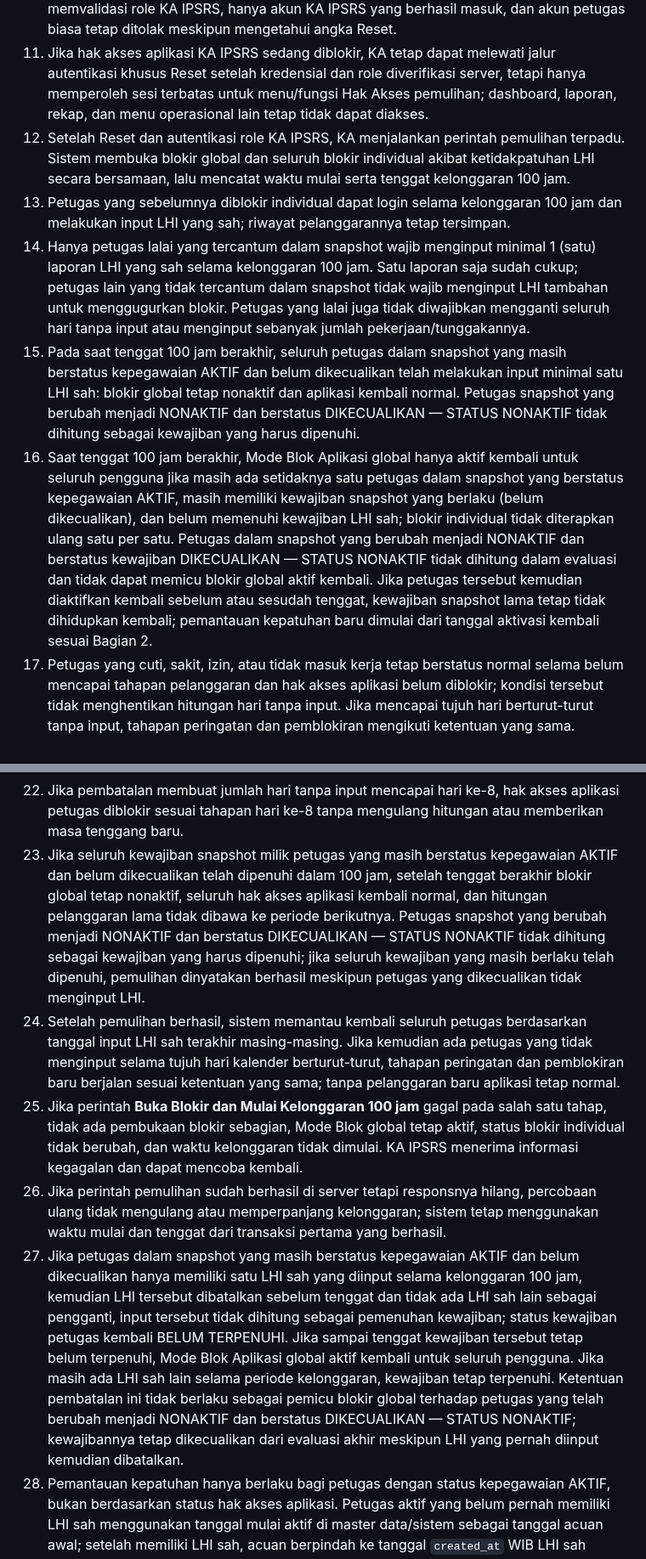
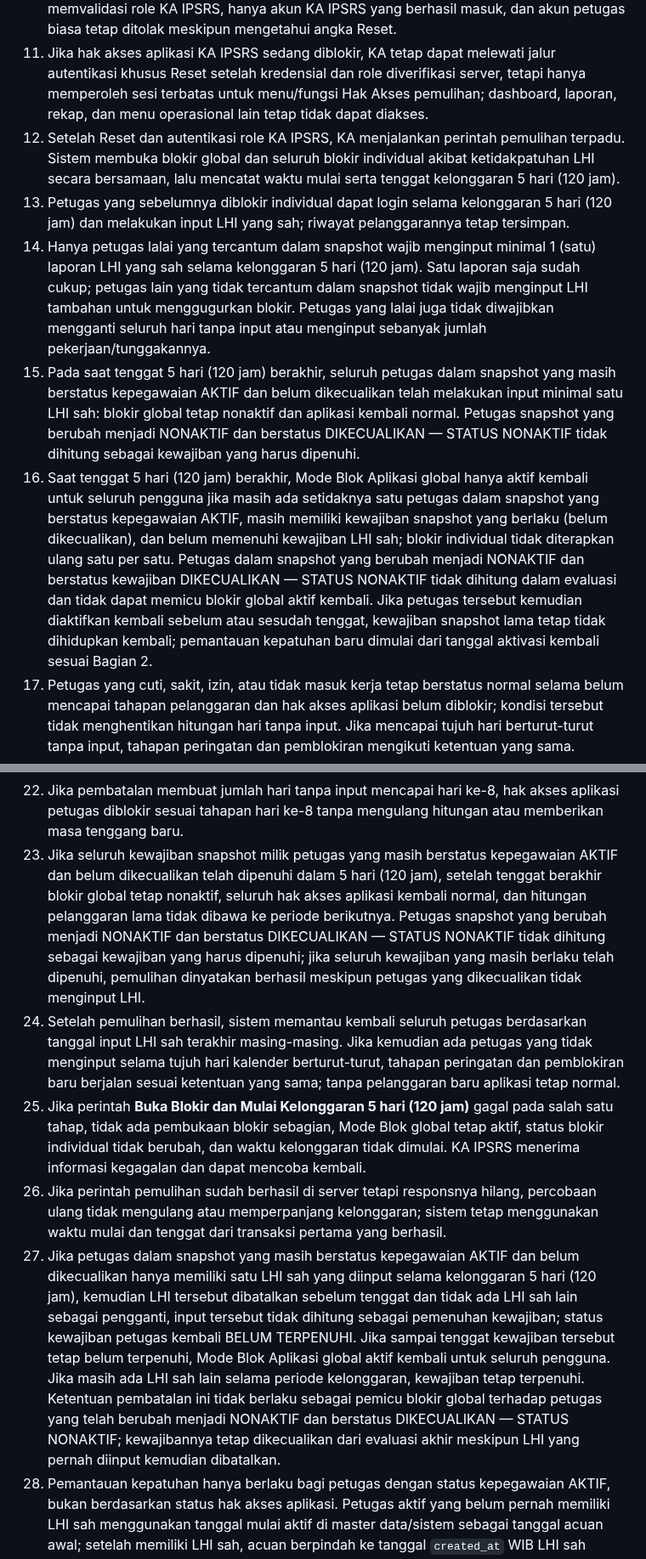
Before and after one commit to ipsrs-rspc-91/Laporan-Harian-IPSRS, a Markdown page: README-FORM-BLOK-APLIKASI.md, 2 parts joined by grey strips. Shown at 85% size. GitHub-like rendering.

```diff
--- a/README-FORM-BLOK-APLIKASI.md
+++ b/README-FORM-BLOK-APLIKASI.md
@@ -174,22 +174,22 @@ Riwayat audit tidak boleh dihapus atau ditimpa.
 9. Reset salah tidak membuka form autentikasi maupun akses aplikasi.
 10. Reset benar menampilkan kembali form login normal yang sama (tanpa membuat form autentikasi baru); pengguna tetap memasukkan username dan password, server memvalidasi role KA IPSRS, hanya akun KA IPSRS yang berhasil masuk, dan akun petugas biasa tetap ditolak meskipun mengetahui angka Reset.
 11. Jika hak akses aplikasi KA IPSRS sedang diblokir, KA tetap dapat melewati jalur autentikasi khusus Reset setelah kredensial dan role diverifikasi server, tetapi hanya memperoleh sesi terbatas untuk menu/fungsi Hak Akses pemulihan; dashboard, laporan, rekap, dan menu operasional lain tetap tidak dapat diakses.
-12. Setelah Reset dan autentikasi role KA IPSRS, KA menjalankan perintah pemulihan terpadu. Sistem membuka blokir global dan seluruh blokir individual akibat ketidakpatuhan LHI secara bersamaan, lalu mencatat waktu mulai serta tenggat kelonggaran 100 jam.
-13. Petugas yang sebelumnya diblokir individual dapat login selama kelonggaran 100 jam dan melakukan input LHI yang sah; riwayat pelanggarannya tetap tersimpan.
-14. Hanya petugas lalai yang tercantum dalam snapshot wajib menginput minimal 1 (satu) laporan LHI yang sah selama kelonggaran 100 jam. Satu laporan saja sudah cukup; petugas lain yang tidak tercantum dalam snapshot tidak wajib menginput LHI tambahan untuk menggugurkan blokir. Petugas yang lalai juga tidak diwajibkan mengganti seluruh hari tanpa input atau menginput sebanyak jumlah pekerjaan/tunggakannya.
-15. Pada saat tenggat 100 jam berakhir, seluruh petugas dalam snapshot yang masih berstatus kepegawaian AKTIF dan belum dikecualikan telah melakukan input minimal satu LHI sah: blokir global tetap nonaktif dan aplikasi kembali normal. Petugas snapshot yang berubah menjadi NONAKTIF dan berstatus DIKECUALIKAN — STATUS NONAKTIF tidak dihitung sebagai kewajiban yang harus dipenuhi.
-16. Saat tenggat 100 jam berakhir, Mode Blok Aplikasi global hanya aktif kembali untuk seluruh pengguna jika masih ada setidaknya satu petugas dalam snapshot yang berstatus kepegawaian AKTIF, masih memiliki kewajiban snapshot yang berlaku (belum dikecualikan), dan belum memenuhi kewajiban LHI sah; blokir individual tidak diterapkan ulang satu per satu. Petugas dalam snapshot yang berubah menjadi NONAKTIF dan berstatus kewajiban DIKECUALIKAN — STATUS NONAKTIF tidak dihitung dalam evaluasi dan tidak dapat memicu blokir global aktif kembali. Jika petugas tersebut kemudian diaktifkan kembali sebelum atau sesudah tenggat, kewajiban snapshot lama tetap tidak dihidupkan kembali; pemantauan kepatuhan baru dimulai dari tanggal aktivasi kembali sesuai Bagian 2.
+12. Setelah Reset dan autentikasi role KA IPSRS, KA menjalankan perintah pemulihan terpadu. Sistem membuka blokir global dan seluruh blokir individual akibat ketidakpatuhan LHI secara bersamaan, lalu mencatat waktu mulai serta tenggat kelonggaran 5 hari (120 jam).
+13. Petugas yang sebelumnya diblokir individual dapat login selama kelonggaran 5 hari (120 jam) dan melakukan input LHI yang sah; riwayat pelanggarannya tetap tersimpan.
+14. Hanya petugas lalai yang tercantum dalam snapshot wajib menginput minimal 1 (satu) laporan LHI yang sah selama kelonggaran 5 hari (120 jam). Satu laporan saja sudah cukup; petugas lain yang tidak tercantum dalam snapshot tidak wajib menginput LHI tambahan untuk menggugurkan blokir. Petugas yang lalai juga tidak diwajibkan mengganti seluruh hari tanpa input atau menginput sebanyak jumlah pekerjaan/tunggakannya.
+15. Pada saat tenggat 5 hari (120 jam) berakhir, seluruh petugas dalam snapshot yang masih berstatus kepegawaian AKTIF dan belum dikecualikan telah melakukan input minimal satu LHI sah: blokir global tetap nonaktif dan aplikasi kembali normal. Petugas snapshot yang berubah menjadi NONAKTIF dan berstatus DIKECUALIKAN — STATUS NONAKTIF tidak dihitung sebagai kewajiban yang harus dipenuhi.
+16. Saat tenggat 5 hari (120 jam) berakhir, Mode Blok Aplikasi global hanya aktif kembali untuk seluruh pengguna jika masih ada setidaknya satu petugas dalam snapshot yang berstatus kepegawaian AKTIF, masih memiliki kewajiban snapshot yang berlaku (belum dikecualikan), dan belum memenuhi kewajiban LHI sah; blokir individual tidak diterapkan ulang satu per satu. Petugas dalam snapshot yang berubah menjadi NONAKTIF dan berstatus kewajiban DIKECUALIKAN — STATUS NONAKTIF tidak dihitung dalam evaluasi dan tidak dapat memicu blokir global aktif kembali. Jika petugas tersebut kemudian diaktifkan kembali sebelum atau sesudah tenggat, kewajiban snapshot lama tetap tidak dihidupkan kembali; pemantauan kepatuhan baru dimulai dari tanggal aktivasi kembali sesuai Bagian 2.
 17. Petugas yang cuti, sakit, izin, atau tidak masuk kerja tetap berstatus normal selama belum mencapai tahapan pelanggaran dan hak akses aplikasi belum diblokir; kondisi tersebut tidak menghentikan hitungan hari tanpa input. Jika mencapai tujuh hari berturut-turut tanpa input, tahapan peringatan dan pemblokiran mengikuti ketentuan yang sama.
 18. Sabtu, Minggu, dan hari libur tetap dihitung.
 19. Setiap tahap peringatan hanya dikirim sekali per petugas per kejadian/tahap, dan notifikasi ke seluruh tim mencantumkan nama petugas yang benar-benar memenuhi kondisi tahap tersebut.
 20. Tujuh LHI dengan tanggal kejadian pekerjaan yang sama, tetapi disimpan pada tujuh tanggal input berbeda, dihitung sebagai aktivitas input pada tujuh hari tersebut. Beberapa LHI yang disimpan pada satu tanggal input yang sama hanya dihitung sebagai satu hari aktif input.
 21. LHI yang dibatalkan tidak dihitung sebagai aktivitas input pada tanggal `created_at`-nya. Jika seluruh LHI pada suatu tanggal dibatalkan, tanggal tersebut dihitung sebagai hari tanpa input; jika masih ada LHI sah lain pada tanggal yang sama, tanggal tersebut tetap menjadi satu hari aktif input.
 22. Jika pembatalan membuat jumlah hari tanpa input mencapai hari ke-8, hak akses aplikasi petugas diblokir sesuai tahapan hari ke-8 tanpa mengulang hitungan atau memberikan masa tenggang baru.
-23. Jika seluruh kewajiban snapshot milik petugas yang masih berstatus kepegawaian AKTIF dan belum dikecualikan telah dipenuhi dalam 100 jam, setelah tenggat berakhir blokir global tetap nonaktif, seluruh hak akses aplikasi kembali normal, dan hitungan pelanggaran lama tidak dibawa ke periode berikutnya. Petugas snapshot yang berubah menjadi NONAKTIF dan berstatus DIKECUALIKAN — STATUS NONAKTIF tidak dihitung sebagai kewajiban yang harus dipenuhi; jika seluruh kewajiban yang masih berlaku telah dipenuhi, pemulihan dinyatakan berhasil meskipun petugas yang dikecualikan tidak menginput LHI.
+23. Jika seluruh kewajiban snapshot milik petugas yang masih berstatus kepegawaian AKTIF dan belum dikecualikan telah dipenuhi dalam 5 hari (120 jam), setelah tenggat berakhir blokir global tetap nonaktif, seluruh hak akses aplikasi kembali normal, dan hitungan pelanggaran lama tidak dibawa ke periode berikutnya. Petugas snapshot yang berubah menjadi NONAKTIF dan berstatus DIKECUALIKAN — STATUS NONAKTIF tidak dihitung sebagai kewajiban yang harus dipenuhi; jika seluruh kewajiban yang masih berlaku telah dipenuhi, pemulihan dinyatakan berhasil meskipun petugas yang dikecualikan tidak menginput LHI.
 24. Setelah pemulihan berhasil, sistem memantau kembali seluruh petugas berdasarkan tanggal input LHI sah terakhir masing-masing. Jika kemudian ada petugas yang tidak menginput selama tujuh hari kalender berturut-turut, tahapan peringatan dan pemblokiran baru berjalan sesuai ketentuan yang sama; tanpa pelanggaran baru aplikasi tetap normal.
-25. Jika perintah **Buka Blokir dan Mulai Kelonggaran 100 jam** gagal pada salah satu tahap, tidak ada pembukaan blokir sebagian, Mode Blok global tetap aktif, status blokir individual tidak berubah, dan waktu kelonggaran tidak dimulai. KA IPSRS menerima informasi kegagalan dan dapat mencoba kembali.
+25. Jika perintah **Buka Blokir dan Mulai Kelonggaran 5 hari (120 jam)** gagal pada salah satu tahap, tidak ada pembukaan blokir sebagian, Mode Blok global tetap aktif, status blokir individual tidak berubah, dan waktu kelonggaran tidak dimulai. KA IPSRS menerima informasi kegagalan dan dapat mencoba kembali.
 26. Jika perintah pemulihan sudah berhasil di server tetapi responsnya hilang, percobaan ulang tidak mengulang atau memperpanjang kelonggaran; sistem tetap menggunakan waktu mulai dan tenggat dari transaksi pertama yang berhasil.
-27. Jika petugas dalam snapshot yang masih berstatus kepegawaian AKTIF dan belum dikecualikan hanya memiliki satu LHI sah yang diinput selama kelonggaran 100 jam, kemudian LHI tersebut dibatalkan sebelum tenggat dan tidak ada LHI sah lain sebagai pengganti, input tersebut tidak dihitung sebagai pemenuhan kewajiban; status kewajiban petugas kembali BELUM TERPENUHI. Jika sampai tenggat kewajiban tersebut tetap belum terpenuhi, Mode Blok Aplikasi global aktif kembali untuk seluruh pengguna. Jika masih ada LHI sah lain selama periode kelonggaran, kewajiban tetap terpenuhi. Ketentuan pembatalan ini tidak berlaku sebagai pemicu blokir global terhadap petugas yang telah berubah menjadi NONAKTIF dan berstatus DIKECUALIKAN — STATUS NONAKTIF; kewajibannya tetap dikecualikan dari evaluasi akhir meskipun LHI yang pernah diinput kemudian dibatalkan.
+27. Jika petugas dalam snapshot yang masih berstatus kepegawaian AKTIF dan belum dikecualikan hanya memiliki satu LHI sah yang diinput selama kelonggaran 5 hari (120 jam), kemudian LHI tersebut dibatalkan sebelum tenggat dan tidak ada LHI sah lain sebagai pengganti, input tersebut tidak dihitung sebagai pemenuhan kewajiban; status kewajiban petugas kembali BELUM TERPENUHI. Jika sampai tenggat kewajiban tersebut tetap belum terpenuhi, Mode Blok Aplikasi global aktif kembali untuk seluruh pengguna. Jika masih ada LHI sah lain selama periode kelonggaran, kewajiban tetap terpenuhi. Ketentuan pembatalan ini tidak berlaku sebagai pemicu blokir global terhadap petugas yang telah berubah menjadi NONAKTIF dan berstatus DIKECUALIKAN — STATUS NONAKTIF; kewajibannya tetap dikecualikan dari evaluasi akhir meskipun LHI yang pernah diinput kemudian dibatalkan.
 28. Pemantauan kepatuhan hanya berlaku bagi petugas dengan status kepegawaian AKTIF, bukan berdasarkan status hak akses aplikasi. Petugas aktif yang belum pernah memiliki LHI sah menggunakan tanggal mulai aktif di master data/sistem sebagai tanggal acuan awal; setelah memiliki LHI sah, acuan berpindah ke tanggal `created_at` WIB LHI sah terakhir. Petugas dengan status kepegawaian NONAKTIF tidak ikut dihitung. Jika hak akses petugas aktif diblokir pada hari ke-8 karena tidak mengisi LHI, status kepegawaiannya tetap AKTIF dan ia tetap dihitung menuju pemicu blokir global hari ke-10.
 29. Petugas yang sebelumnya berstatus AKTIF dan memiliki riwayat LHI sah, kemudian berstatus NONAKTIF, tidak dihitung selama masa NONAKTIF. Ketika statusnya diaktifkan kembali menjadi AKTIF, penghitungan baru dimulai dari tanggal pengaktifan kembali; riwayat LHI sebelum masa NONAKTIF tidak membuat hitungan hari tanpa input langsung berlanjut.
 30. Petugas yang hak akses aplikasinya telah diblokir secara individual karena ketidakpatuhan LHI, kemudian status kepegawaiannya diubah menjadi NONAKTIF dan selanjutnya diaktifkan kembali menjadi AKTIF, memperoleh pembukaan otomatis atas blokir hak akses individual tersebut. Penghitungan kepatuhan dimulai ulang dari tanggal aktivasi kembali dan riwayat LHI sebelum masa NONAKTIF tidak digunakan sebagai titik awal. Jika Mode Blok Aplikasi global masih AKTIF, pembukaan blokir individual tidak melewati blokir global; akses normal tetap menunggu pemulihan global oleh KA IPSRS.
```
Also changed, not shown: other parts of README-FORM-BLOK-APLIKASI.md (+23 -23 lines).
